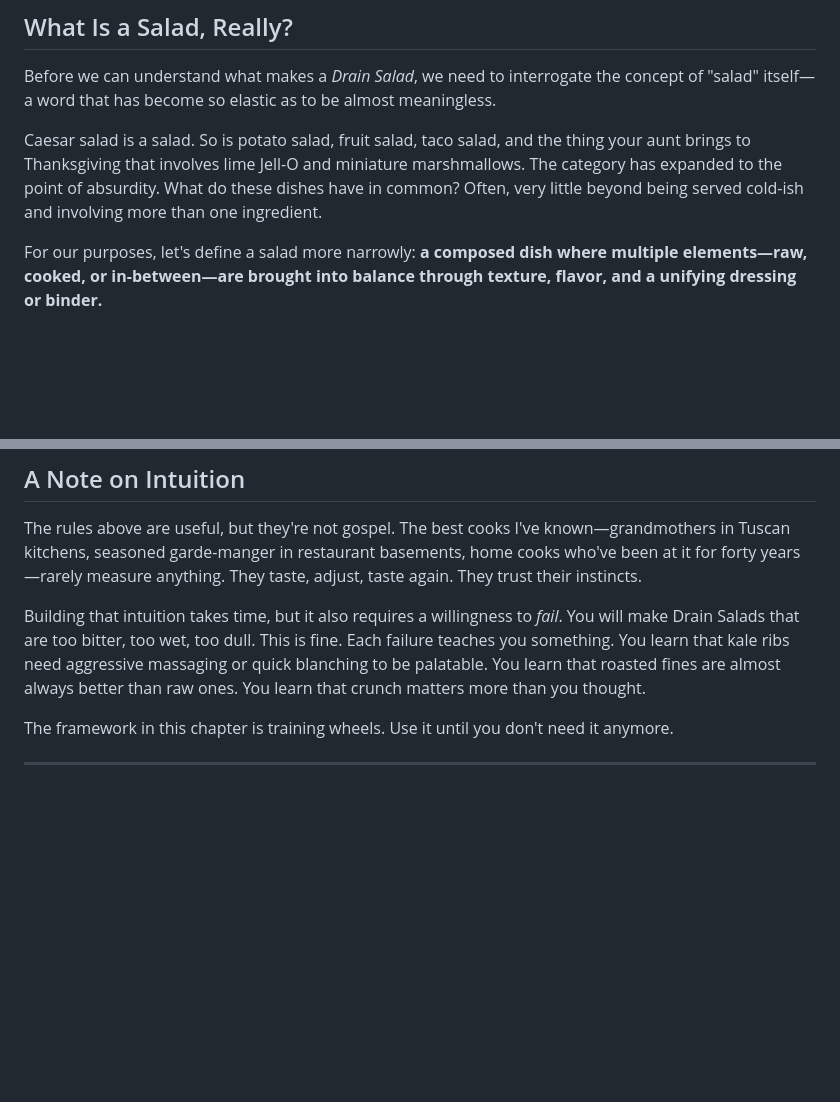
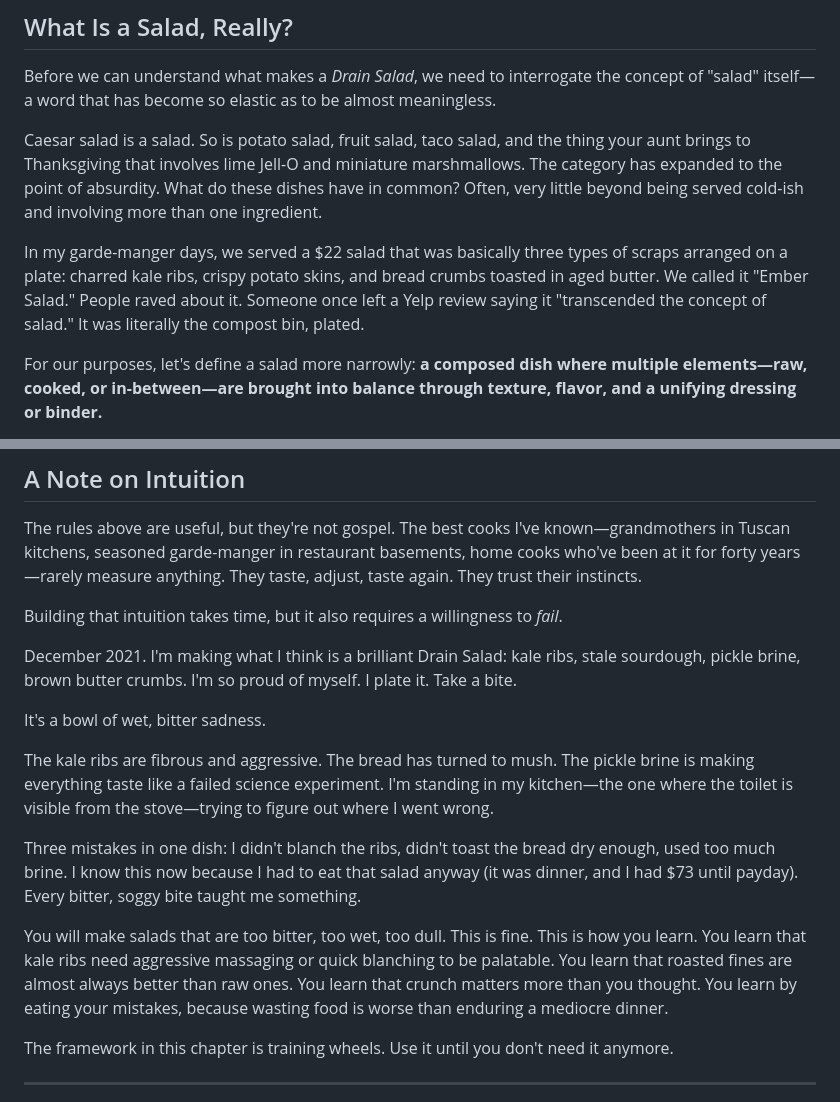
Before and after one commit to antialias/drain-salad, a Markdown page: manuscript/chapter-02-anatomy.md, 2 parts joined by grey strips. GitHub-like rendering; blank space fills up the shorter version.

```diff
--- a/manuscript/chapter-02-anatomy.md
+++ b/manuscript/chapter-02-anatomy.md
@@ -7,6 +7,8 @@
 Before we can understand what makes a *Drain Salad*, we need to interrogate the concept of "salad" itself—a word that has become so elastic as to be almost meaningless.
 
 Caesar salad is a salad. So is potato salad, fruit salad, taco salad, and the thing your aunt brings to Thanksgiving that involves lime Jell-O and miniature marshmallows. The category has expanded to the point of absurdity. What do these dishes have in common? Often, very little beyond being served cold-ish and involving more than one ingredient.
+
+In my garde-manger days, we served a $22 salad that was basically three types of scraps arranged on a plate: charred kale ribs, crispy potato skins, and bread crumbs toasted in aged butter. We called it "Ember Salad." People raved about it. Someone once left a Yelp review saying it "transcended the concept of salad." It was literally the compost bin, plated.
 
 For our purposes, let's define a salad more narrowly: **a composed dish where multiple elements—raw, cooked, or in-between—are brought into balance through texture, flavor, and a unifying dressing or binder.**
 
@@ -206,7 +208,17 @@ Many scraps—especially from brassicas and bitter greens—are *bitter*. This i
 
 The rules above are useful, but they're not gospel. The best cooks I've known—grandmothers in Tuscan kitchens, seasoned garde-manger in restaurant basements, home cooks who've been at it for forty years—rarely measure anything. They taste, adjust, taste again. They trust their instincts.
 
-Building that intuition takes time, but it also requires a willingness to *fail*. You will make Drain Salads that are too bitter, too wet, too dull. This is fine. Each failure teaches you something. You learn that kale ribs need aggressive massaging or quick blanching to be palatable. You learn that roasted fines are almost always better than raw ones. You learn that crunch matters more than you thought.
+Building that intuition takes time, but it also requires a willingness to *fail*.
+
+December 2021. I'm making what I think is a brilliant Drain Salad: kale ribs, stale sourdough, pickle brine, brown butter crumbs. I'm so proud of myself. I plate it. Take a bite.
+
+It's a bowl of wet, bitter sadness.
+
+The kale ribs are fibrous and aggressive. The bread has turned to mush. The pickle brine is making everything taste like a failed science experiment. I'm standing in my kitchen—the one where the toilet is visible from the stove—trying to figure out where I went wrong.
+
+Three mistakes in one dish: I didn't blanch the ribs, didn't toast the bread dry enough, used too much brine. I know this now because I had to eat that salad anyway (it was dinner, and I had $73 until payday). Every bitter, soggy bite taught me something.
+
+You will make salads that are too bitter, too wet, too dull. This is fine. This is how you learn. You learn that kale ribs need aggressive massaging or quick blanching to be palatable. You learn that roasted fines are almost always better than raw ones. You learn that crunch matters more than you thought. You learn by eating your mistakes, because wasting food is worse than enduring a mediocre dinner.
 
 The framework in this chapter is training wheels. Use it until you don't need it anymore.
 
```
Also changed, not shown: manuscript/chapter-03-clean-catch-method.md (+8 -0 lines), manuscript/chapter-04-drain-pantry.md (+6 -0 lines).
